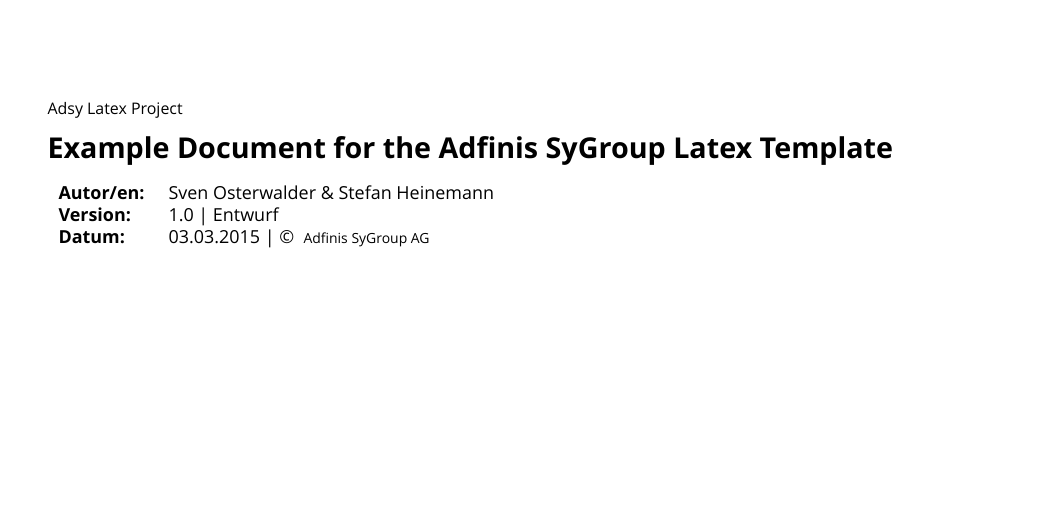
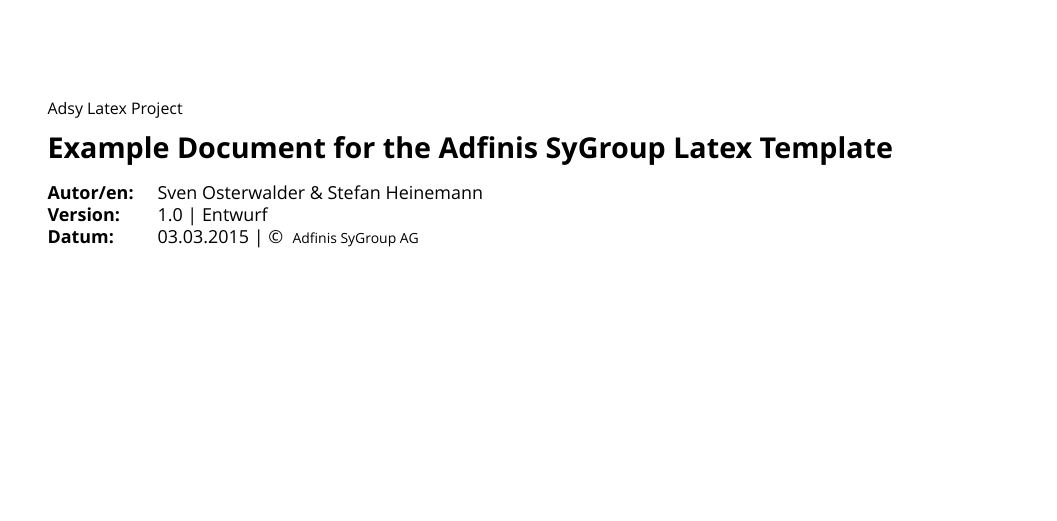
Before and after one commit to adfinis/adsy-sphinx-template, a LaTeX problem sheet (example.tex, which reads adsyTemplate.tex): part of page 1 of 2, cut so that both start at the same text. Compiled offline with XeLaTeX; a missing font is replaced by an installed copy or a similar font.

Commit message:
LatexTmpl: Fixed the title page table padding

```diff
--- a/adsyTemplate.tex
+++ b/adsyTemplate.tex
@@ -49,7 +49,7 @@
 
 	\bgroup{}
 	\fontsize{9pt}{1em} \selectfont
-	\begin{tabular}{>{\hspace{-0.5pt}}l  l}
+	\begin{tabular}{>{\hspace{-0.5pc}}l  l}
 		\textbf{Autor/en:} & \authors{} \\
 		\textbf{Version:}  & \versionnumber{} | \documentstate{} \\
 		\textbf{Datum:}    & \versiondate{} | \textcopyright{} {\fontsize{7pt}{1em} \selectfont Adfinis SyGroup AG} \\
```
